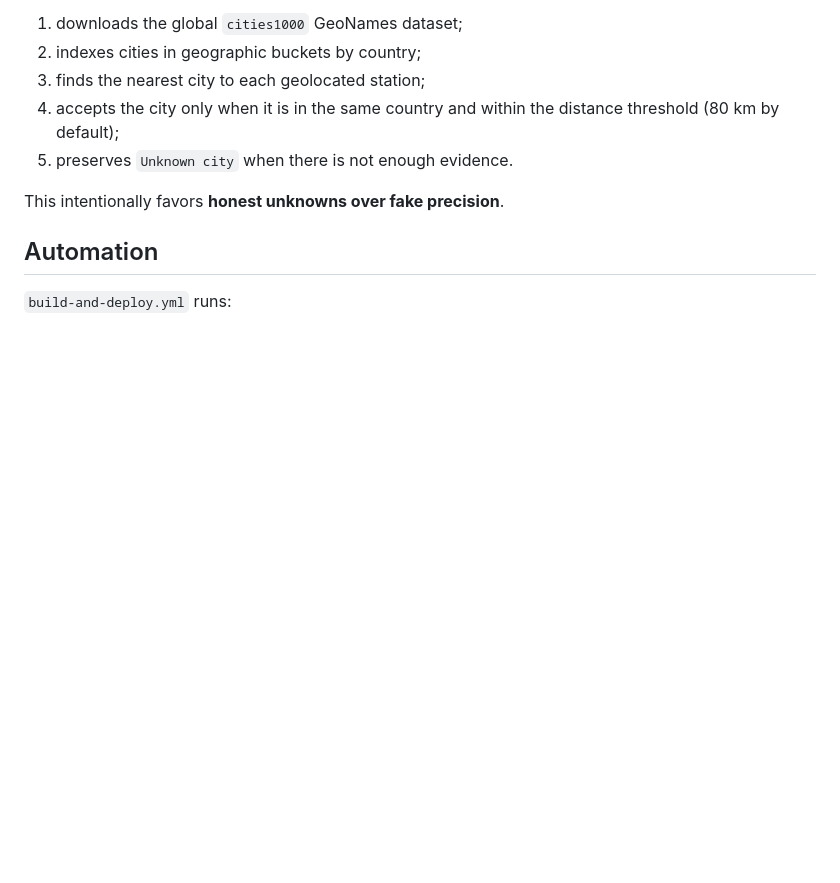
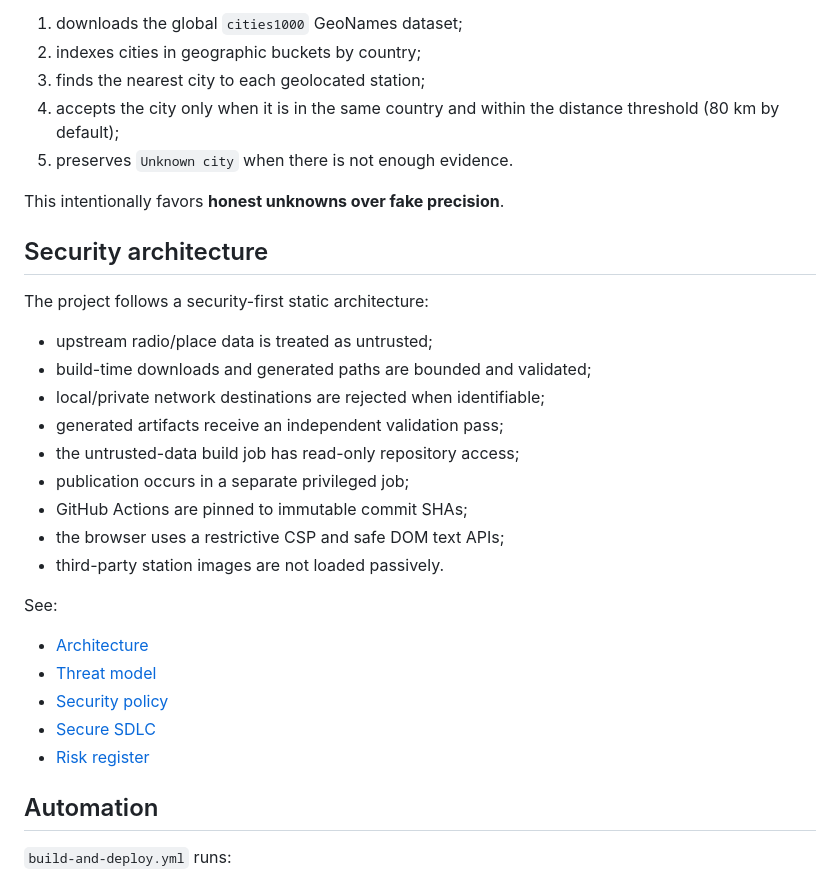
Before and after one commit to limapablo/Landell-Wave, a Markdown page: README.md, the part around the change. Drawn GitHub-style; blank space fills up the shorter version.

Commit message:
docs: document enterprise security architecture

```diff
--- a/README.md
+++ b/README.md
@@ -131,6 +131,28 @@ Radio Browser exposes country/state metadata and optional station coordinates, b
 
 This intentionally favors **honest unknowns over fake precision**.
 
+## Security architecture
+
+The project follows a security-first static architecture:
+
+- upstream radio/place data is treated as untrusted;
+- build-time downloads and generated paths are bounded and validated;
+- local/private network destinations are rejected when identifiable;
+- generated artifacts receive an independent validation pass;
+- the untrusted-data build job has read-only repository access;
+- publication occurs in a separate privileged job;
+- GitHub Actions are pinned to immutable commit SHAs;
+- the browser uses a restrictive CSP and safe DOM text APIs;
+- third-party station images are not loaded passively.
+
+See:
+
+- [Architecture](docs/ARCHITECTURE.md)
+- [Threat model](docs/THREAT_MODEL.md)
+- [Security policy](SECURITY.md)
+- [Secure SDLC](docs/SECURE_SDLC.md)
+- [Risk register](docs/RISK_REGISTER.md)
+
 ## Automation
 
 `build-and-deploy.yml` runs:
```
